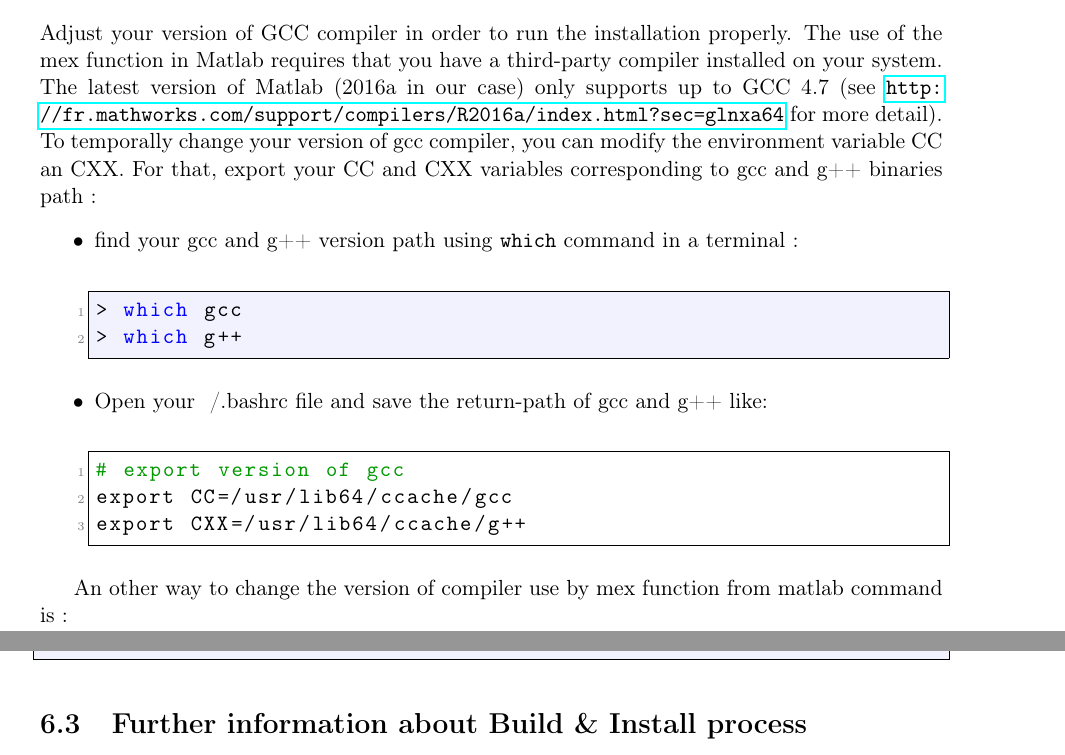
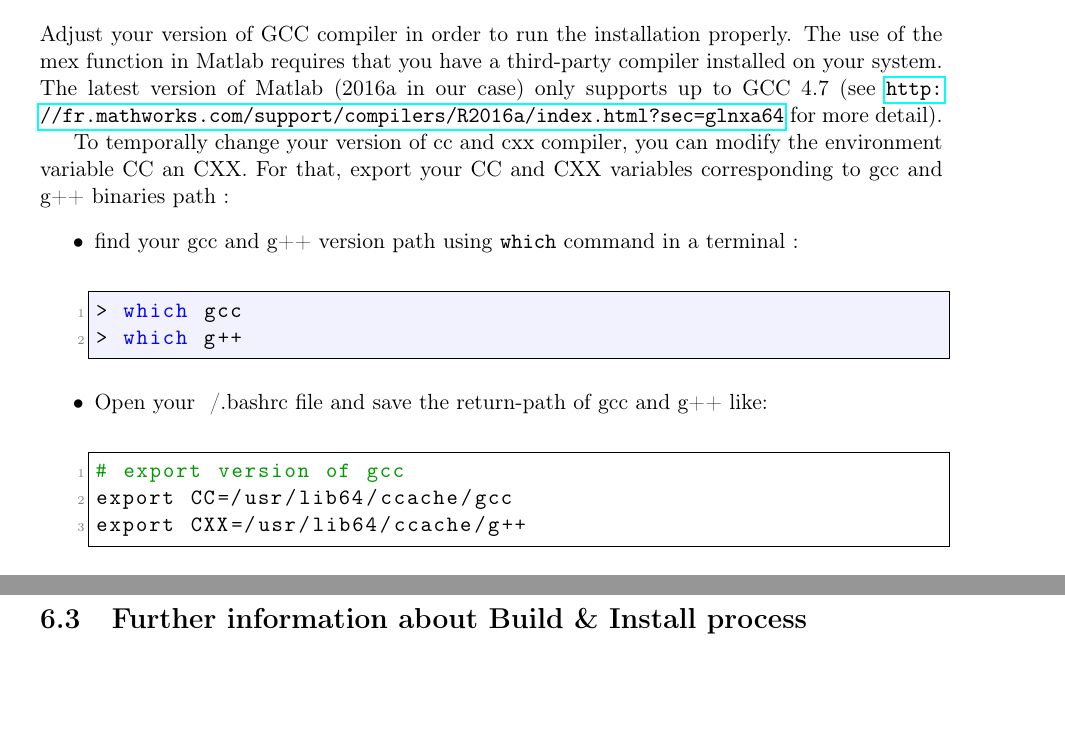
Before and after one commit to macnetic/faust, a LaTeX document (gen_doc/LaTeX/Faust.tex, which reads gen_doc/LaTeX/annexes.tex): two parts of pages 26 and 27 of 29, joined at a grey line, cut so that both start at the same text, the shorter picture padded with empty space. Compiled offline with pdfLaTeX.

Commit message:
doc latex

```diff
--- a/gen_doc/LaTeX/annexes.tex
+++ b/gen_doc/LaTeX/annexes.tex
@@ -9,9 +9,10 @@ Here is a list of packages used in the FA$\mu$ST project. The installation of th
 \item Library \textbf{matio} \url{https://sourceforge.net/projects/matio}
 \end{itemize}
 
-\section{Compatibility between MATLAB and compiler gcc}\label{sec:ANNEXECompatibilityMatlabCompiler}
+\section{Compatibility between MATLAB and gcc compiler}\label{sec:ANNEXECompatibilityMatlabCompiler}
 Adjust your version of GCC compiler in order to run the installation properly. The use of the mex function in Matlab requires that you have a third-party compiler installed on your system. The latest version of Matlab (2016a in our case) only supports up to GCC 4.7 (see \url{http://fr.mathworks.com/support/compilers/R2016a/index.html?sec=glnxa64} for more detail).
-To temporally change your version of gcc compiler, you can modify the environment variable CC an CXX. For that, export your CC and CXX variables corresponding to gcc and g++ binaries path :
+
+To temporally change your version of cc and cxx compiler, you can modify the environment variable CC an CXX. For that, export your CC and CXX variables corresponding to gcc and g++ binaries path :
 \begin{itemize}
 \item find your gcc and g++ version path using \texttt{which} command in a terminal :
 \begin{lstlisting}
@@ -27,10 +28,6 @@ export CXX=/usr/lib64/ccache/g++
 \end{lstlisting}
 \end{itemize}
 
-An other way to change the version of compiler use by mex function from matlab command is :
-\begin{lstlisting}
-> mex -setup
-\end{lstlisting}
 
 
 \section{Further information about Build \& Install process}\label{sec:ANNEXEInfoBuildInstall}
```
